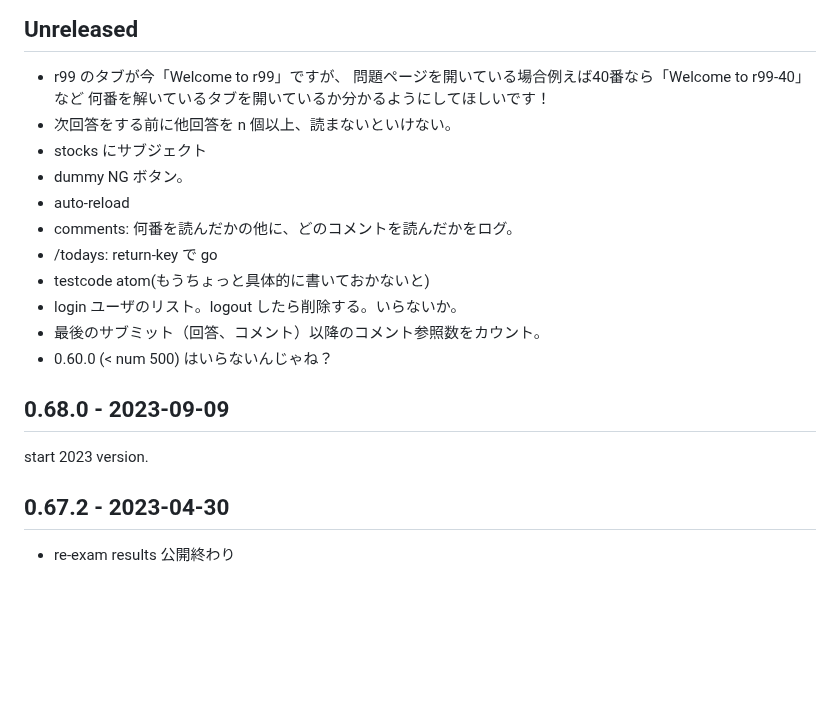
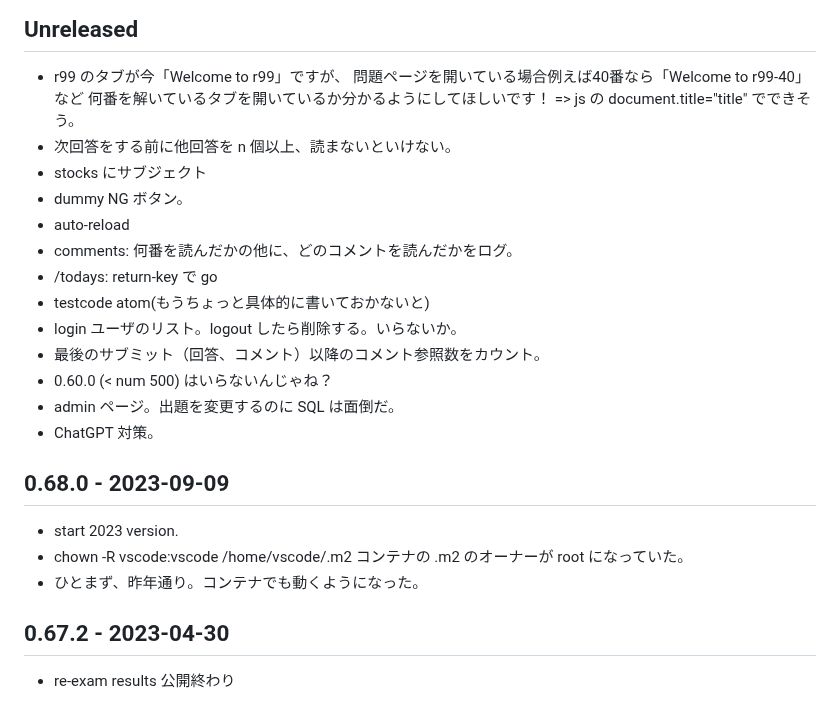
Before and after one commit to hkim0331/py99, a Markdown page: CHANGELOG.md, the part around the change. Drawn GitHub-style; blank space fills up the shorter version.

Commit message:
started to work again

```diff
--- a/CHANGELOG.md
+++ b/CHANGELOG.md
@@ -4,6 +4,7 @@
 * r99 のタブが今「Welcome to r99」ですが、
   問題ページを開いている場合例えば40番なら「Welcome to r99-40」など
   何番を解いているタブを開いているか分かるようにしてほしいです！
+  => js の document.title="title" でできそう。
 * 次回答をする前に他回答を n 個以上、読まないといけない。
 * stocks にサブジェクト
 * dummy NG ボタン。
@@ -14,10 +15,14 @@
 * login ユーザのリスト。logout したら削除する。いらないか。
 * 最後のサブミット（回答、コメント）以降のコメント参照数をカウント。
 * 0.60.0 (< num 500) はいらないんじゃね？
-
+* admin ページ。出題を変更するのに SQL は面倒だ。
+* ChatGPT 対策。
 
 ## 0.68.0 - 2023-09-09
-start 2023 version.
+- start 2023 version.
+- chown -R vscode:vscode /home/vscode/.m2
+  コンテナの .m2 のオーナーが root になっていた。
+- ひとまず、昨年通り。コンテナでも動くようになった。
 
 ## 0.67.2 - 2023-04-30
 - re-exam results 公開終わり
```
